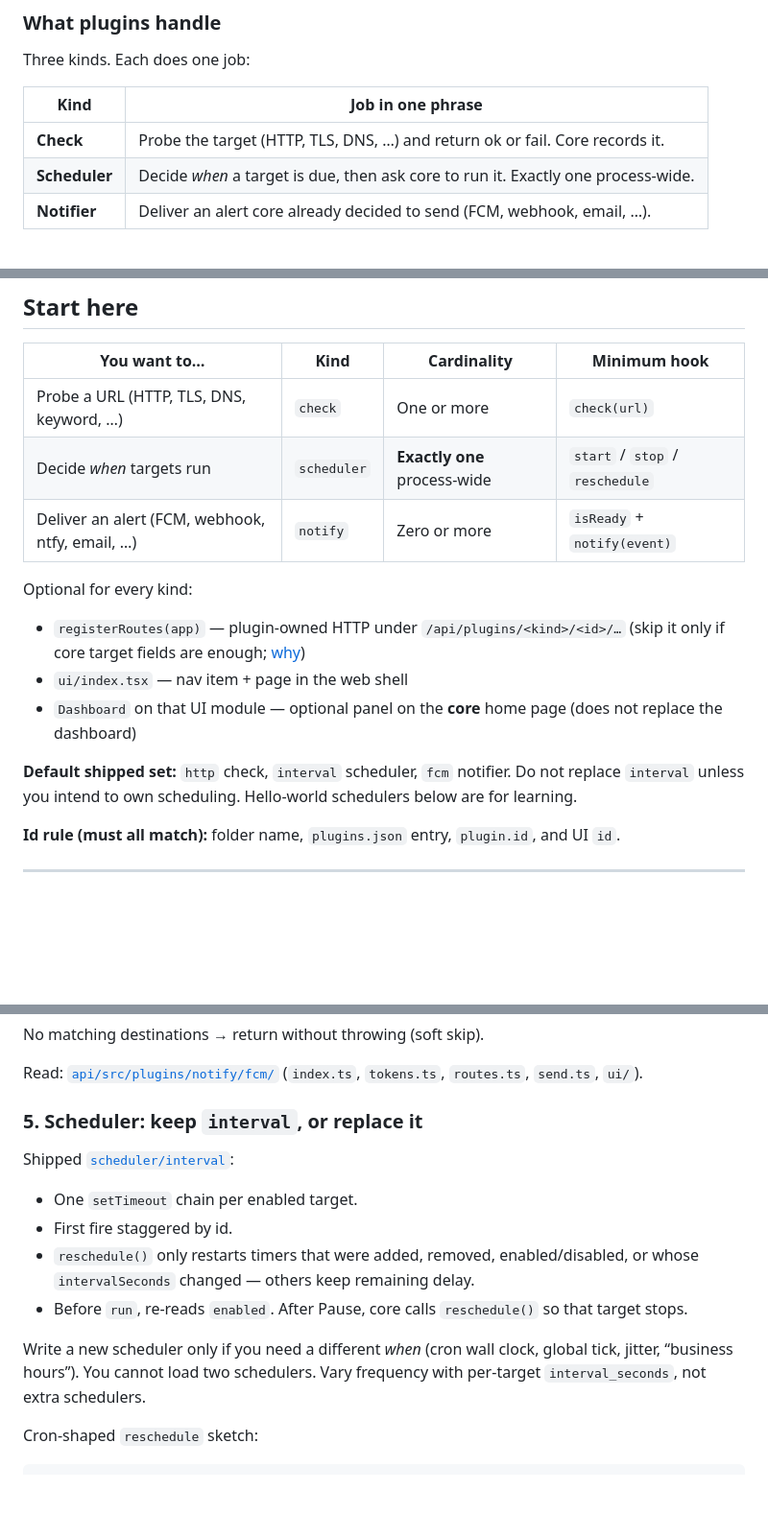
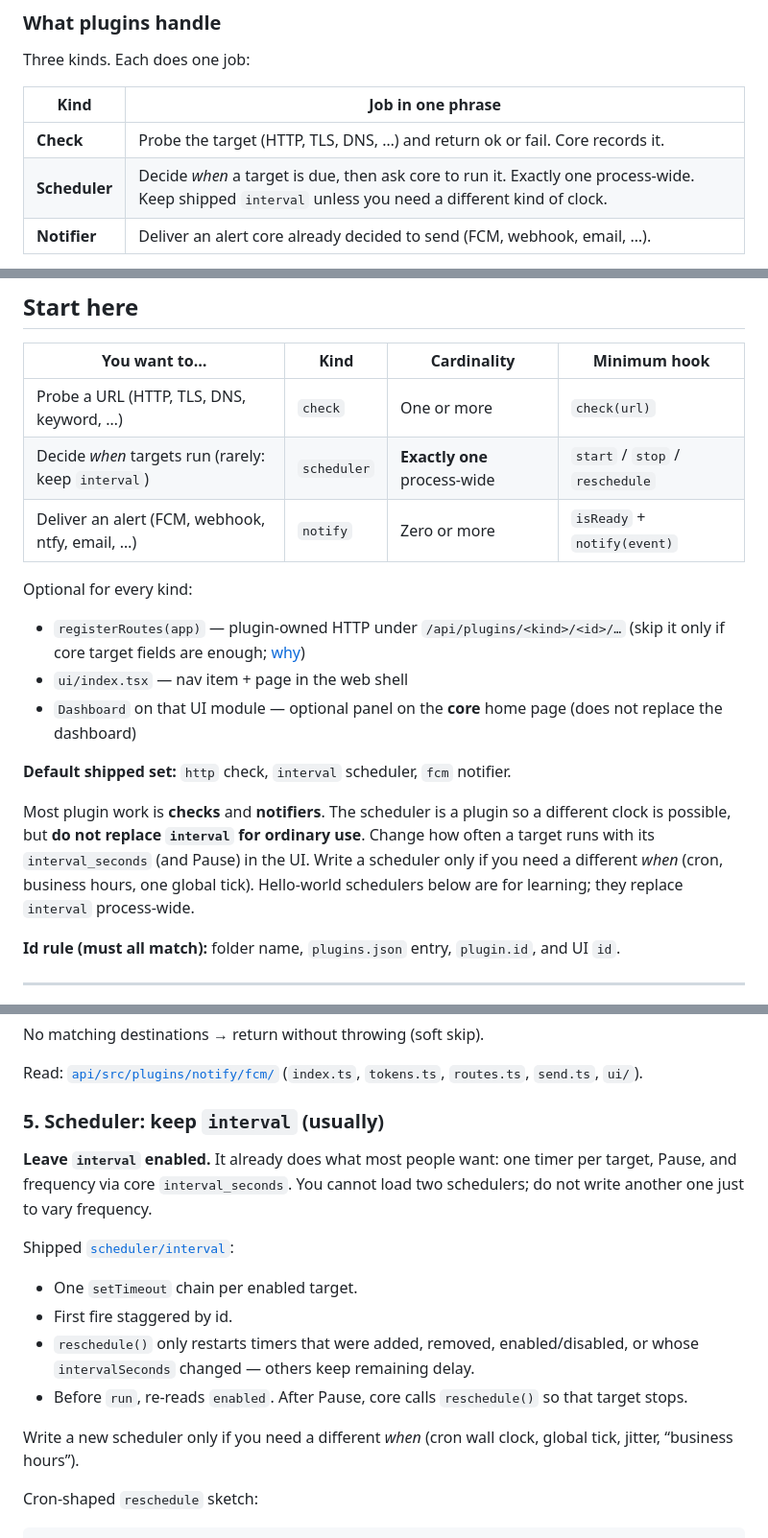
Before and after one commit to khkwan0/umpire, a Markdown page: docs/plugins.md, 3 parts joined by grey strips. Shown at 96% size. Rendered like a GitHub page; blank space fills up the shorter version.

Commit message:
more dev docs

```diff
--- a/docs/plugins.md
+++ b/docs/plugins.md
@@ -44,7 +44,7 @@ Three kinds. Each does one job:
 | Kind | Job in one phrase |
 |------|-------------------|
 | **Check** | Probe the target (HTTP, TLS, DNS, …) and return ok or fail. Core records it. |
-| **Scheduler** | Decide *when* a target is due, then ask core to run it. Exactly one process-wide. |
+| **Scheduler** | Decide *when* a target is due, then ask core to run it. Exactly one process-wide. Keep shipped `interval` unless you need a different kind of clock. |
 | **Notifier** | Deliver an alert core already decided to send (FCM, webhook, email, …). |
 
 Optional extras (any kind): plugin-owned HTTP under `/api/plugins/…`, a nav page, a dashboard panel. Those are for *your* data (token lists, extra settings). Store that data in a sidecar file and edit it in the UI — not `.env`. They do not replace core screens or drive the pipeline.
@@ -69,7 +69,7 @@ Plugin HTTP and UI are a side channel for plugin-owned data. They are not how pr
 | You want to… | Kind | Cardinality | Minimum hook |
 |--------------|------|-------------|--------------|
 | Probe a URL (HTTP, TLS, DNS, keyword, …) | `check` | One or more | `check(url)` |
-| Decide *when* targets run | `scheduler` | **Exactly one** process-wide | `start` / `stop` / `reschedule` |
+| Decide *when* targets run (rarely: keep `interval`) | `scheduler` | **Exactly one** process-wide | `start` / `stop` / `reschedule` |
 | Deliver an alert (FCM, webhook, ntfy, email, …) | `notify` | Zero or more | `isReady` + `notify(event)` |
 
 Optional for every kind:
@@ -78,7 +78,9 @@ Optional for every kind:
 - `ui/index.tsx` — nav item + page in the web shell
 - `Dashboard` on that UI module — optional panel on the **core** home page (does not replace the dashboard)
 
-**Default shipped set:** `http` check, `interval` scheduler, `fcm` notifier. Do not replace `interval` unless you intend to own scheduling. Hello-world schedulers below are for learning.
+**Default shipped set:** `http` check, `interval` scheduler, `fcm` notifier.
+
+Most plugin work is **checks** and **notifiers**. The scheduler is a plugin so a different clock is possible, but **do not replace `interval` for ordinary use**. Change how often a target runs with its `interval_seconds` (and Pause) in the UI. Write a scheduler only if you need a different *when* (cron, business hours, one global tick). Hello-world schedulers below are for learning; they replace `interval` process-wide.
 
 **Id rule (must all match):** folder name, `plugins.json` entry, `plugin.id`, and UI `id`.
 
@@ -830,7 +834,9 @@ No matching destinations → return without throwing (soft skip).
 
 Read: [`api/src/plugins/notify/fcm/`](../api/src/plugins/notify/fcm/) (`index.ts`, `tokens.ts`, `routes.ts`, `send.ts`, `ui/`).
 
-### 5. Scheduler: keep `interval`, or replace it
+### 5. Scheduler: keep `interval` (usually)
+
+**Leave `interval` enabled.** It already does what most people want: one timer per target, Pause, and frequency via core `interval_seconds`. You cannot load two schedulers; do not write another one just to vary frequency.
 
 Shipped [`scheduler/interval`](../api/src/plugins/scheduler/interval/index.ts):
 
@@ -839,7 +845,7 @@ Shipped [`scheduler/interval`](../api/src/plugins/scheduler/interval/index.ts):
 - `reschedule()` only restarts timers that were added, removed, enabled/disabled, or whose `intervalSeconds` changed — others keep remaining delay.
 - Before `run`, re-reads `enabled`. After Pause, core calls `reschedule()` so that target stops.
 
-Write a new scheduler only if you need a different *when* (cron wall clock, global tick, jitter, “business hours”). You cannot load two schedulers. Vary frequency with per-target `interval_seconds`, not extra schedulers.
+Write a new scheduler only if you need a different *when* (cron wall clock, global tick, jitter, “business hours”).
 
 Cron-shaped `reschedule` sketch:
 
```
Also changed, not shown: other parts of docs/plugins.md (+3 -1 lines), README.md (+3 -1 lines).
